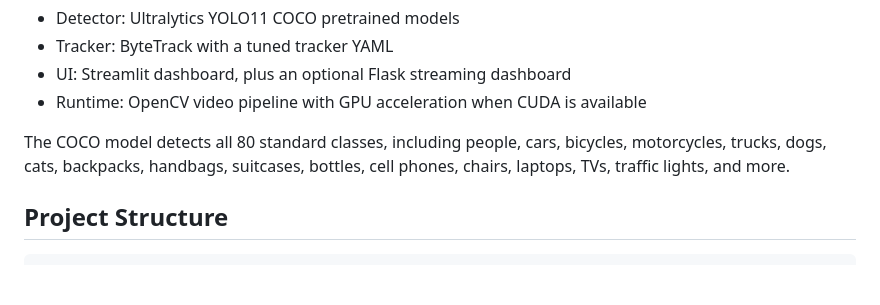
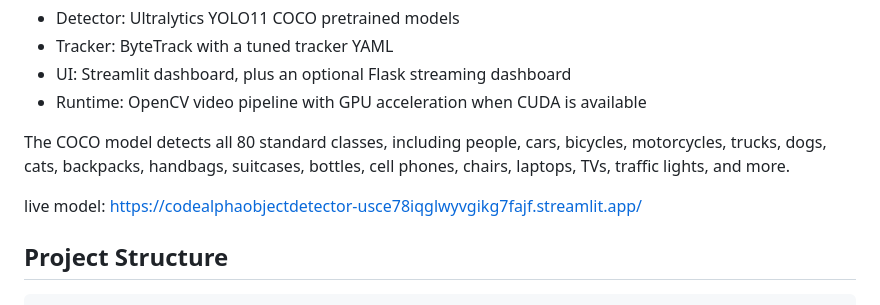
Before and after one commit to lasyapriyasabbani29/CodeAlpha_ObjectDetector, a Markdown page: README.md, the part around the change. Drawn GitHub-style; blank space fills up the shorter version.

```diff
--- a/README.md
+++ b/README.md
@@ -10,6 +10,8 @@ Default stack:
 - Runtime: OpenCV video pipeline with GPU acceleration when CUDA is available
 
 The COCO model detects all 80 standard classes, including people, cars, bicycles, motorcycles, trucks, dogs, cats, backpacks, handbags, suitcases, bottles, cell phones, chairs, laptops, TVs, traffic lights, and more.
+
+live model: https://codealphaobjectdetector-usce78iqglwyvgikg7fajf.streamlit.app/
 
 ## Project Structure
 
```
